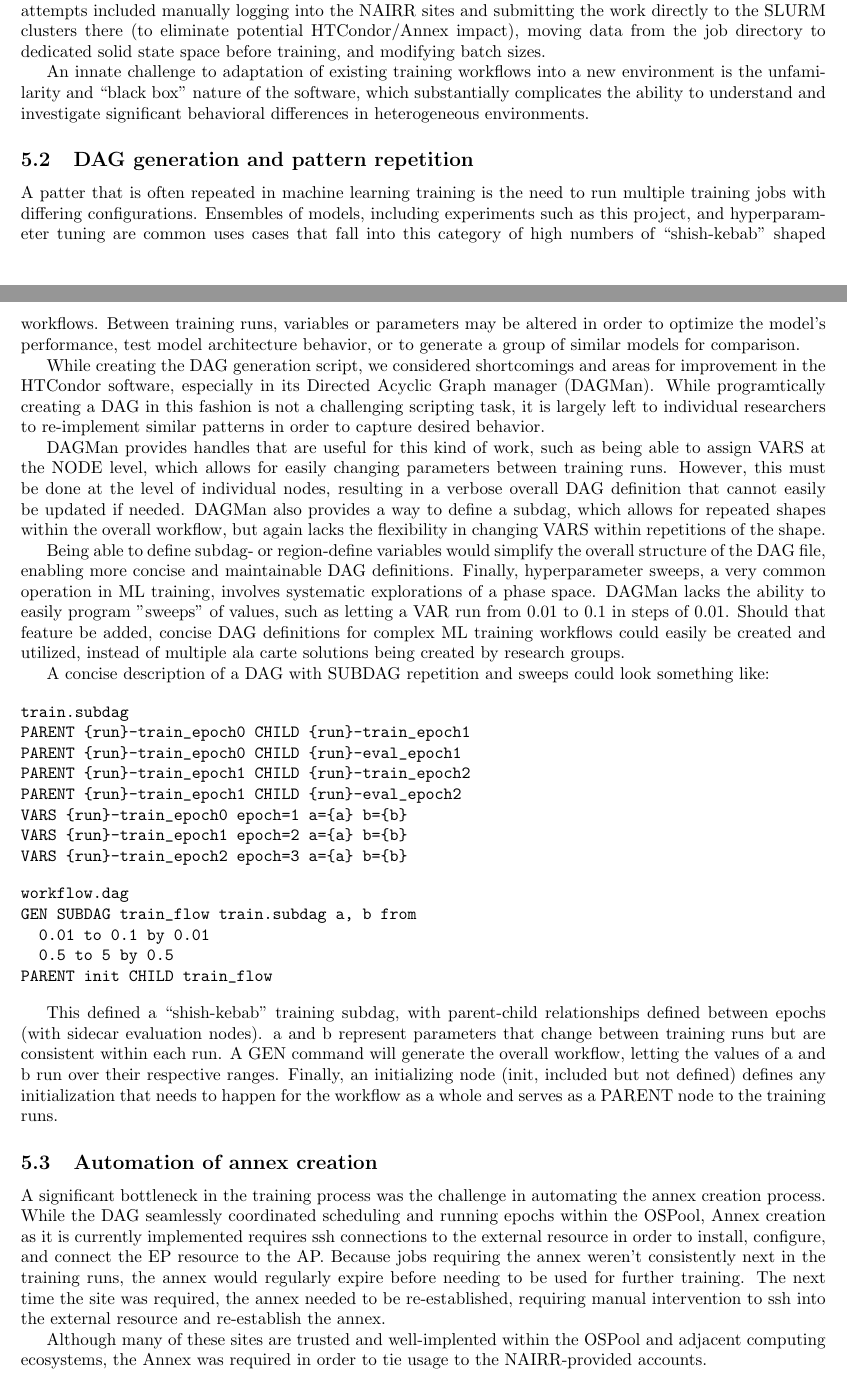
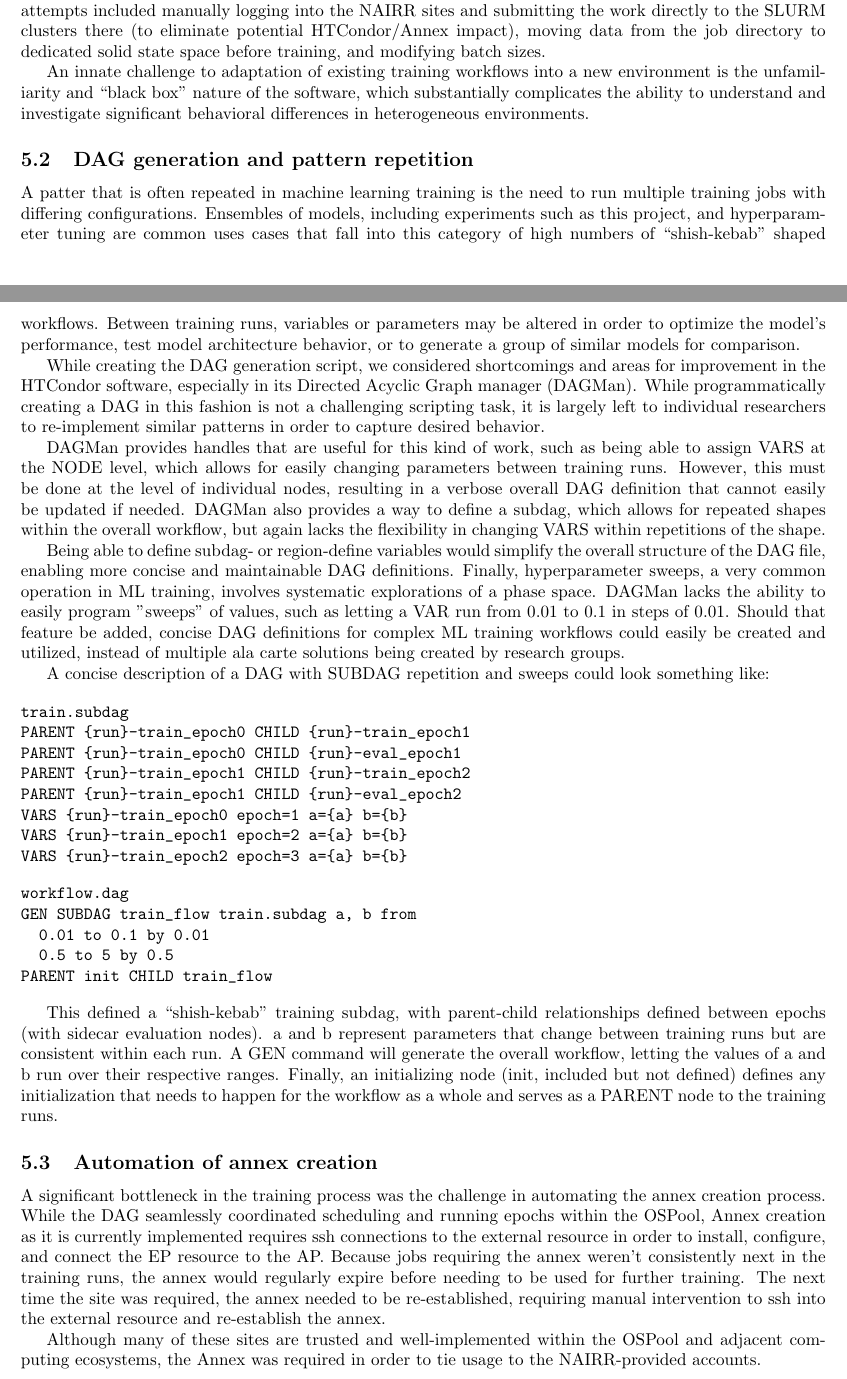
Before and after one commit to iross/path_supplement_reports, a LaTeX document (PATh Supplement - Status and Progress of Hetergeneous Model Training.tex): two parts of pages 7 and 8 of 9, joined at a grey line, cut so that both start at the same text. Compiled offline with pdfLaTeX.

Commit message:
Fix some spellings

```diff
--- a/PATh Supplement - Status and Progress of Hetergeneous Model Training.tex
+++ b/PATh Supplement - Status and Progress of Hetergeneous Model Training.tex
@@ -292,7 +292,7 @@ moving data from the job directory to dedicated solid state space before
 training, and modifying batch sizes.
 
 An innate challenge to adaptation of existing training workflows into a new
-environment is the unfamilarity and ``black box'' nature of the software, which
+environment is the unfamiliarity and ``black box'' nature of the software, which
 substantially complicates the ability to understand and investigate significant
 behavioral differences in heterogeneous environments.
 
@@ -306,8 +306,9 @@ in order to optimize the model's performance, test model architecture behavior,
 or to generate a group of similar models for comparison.
 
 While creating the DAG generation script, we considered shortcomings and areas
-for improvement in the HTCondor software, especially in its Directed Acyclic Graph manager (DAGMan). While programtically creating a DAG in this fashion
-is not a challenging scripting task, it is largely left to individual researchers
+for improvement in the HTCondor software, especially in its Directed Acyclic
+Graph manager (DAGMan). While programmatically creating a DAG in this fashion is
+not a challenging scripting task, it is largely left to individual researchers
 to re-implement similar patterns in order to capture desired behavior.
 
 DAGMan provides handles that are useful for this kind of work, such as being
@@ -368,7 +369,7 @@ expire before needing to be used for further training. The next time the site
 was required, the annex needed to be re-established, requiring manual
 intervention to ssh into the external resource and re-establish the annex.
 
-Although many of these sites are trusted and well-implented within the OSPool
+Although many of these sites are trusted and well-implemented within the OSPool
 and adjacent computing ecosystems, the Annex was required in order to tie usage
 to the NAIRR-provided accounts.
 
```
Also changed, not shown: PATh Supplement - Status and Progress of Hetergeneous Model Training.tex (2 more changed lines).
